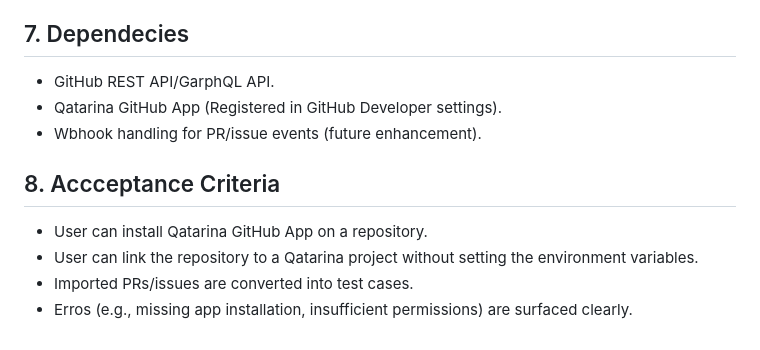
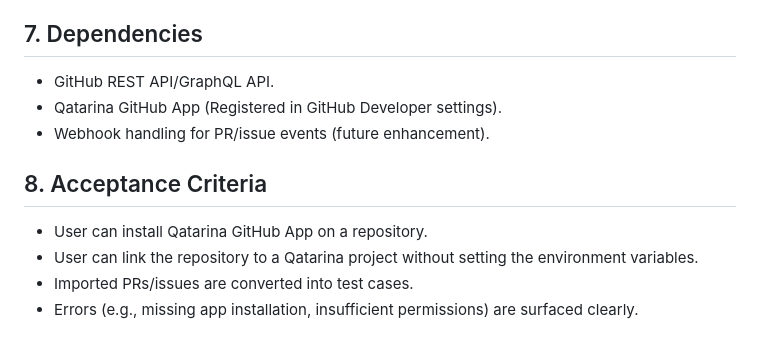
Before and after one commit to golang-malawi/qatarina, a Markdown page: docs/specs/github_integration.md, the part around one of its changes. Drawn GitHub-style.

```diff
--- a/docs/specs/github_integration.md
+++ b/docs/specs/github_integration.md
@@ -65,12 +65,12 @@ Support multile projects in Qatarina, each linked to different GitHub repositori
 6. Test cases are now visible in Qatarina, linked back to their GitHub source.
 
-## 7. Dependecies
-*   GitHub REST API/GarphQL API.
+## 7. Dependencies
+*   GitHub REST API/GraphQL API.
 *   Qatarina GitHub App (Registered in GitHub Developer settings).
-*   Wbhook handling for PR/issue events (future enhancement).
+*   Webhook handling for PR/issue events (future enhancement).
 
-## 8. Accceptance Criteria
+## 8. Acceptance Criteria
 *   User can install Qatarina GitHub App on a repository.
 *   User can link the repository to a Qatarina project without setting the environment variables.
 *   Imported PRs/issues are converted into test cases.
-*   Erros (e.g., missing app installation, insufficient permissions) are surfaced clearly.
+*   Errors (e.g., missing app installation, insufficient permissions) are surfaced clearly.
```
Also changed, not shown: other parts of docs/specs/github_integration.md (+25 -25 lines).
